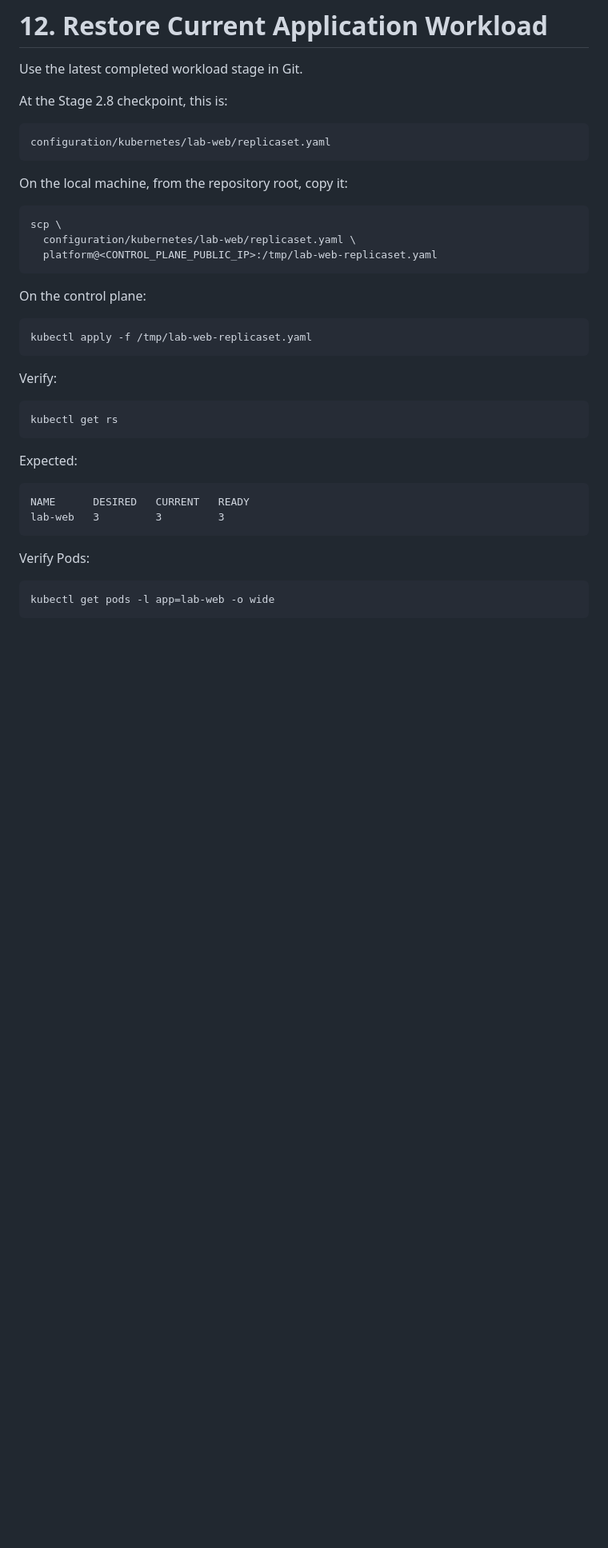
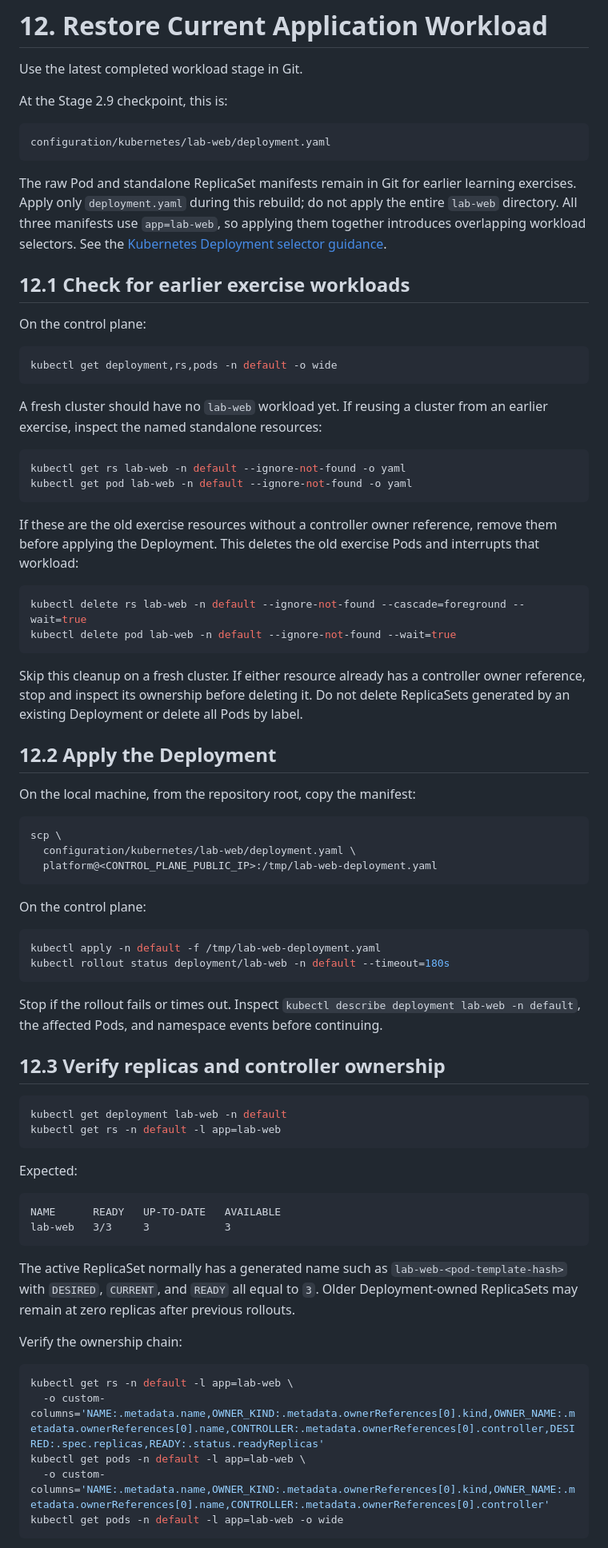
Before and after one commit to alirasheedmd/platform-engineering-labs, a Markdown page: rebuild_lab.md, the part around one of its changes. Shown at 80% size. Drawn GitHub-style; blank space fills up the shorter version.

Commit message:
docs(k8s): align roadmap and rebuild with Deployment stage

````diff
--- a/rebuild_lab.md
+++ b/rebuild_lab.md
@@ -619,42 +623,80 @@ Never commit the token.
 
 Use the latest completed workload stage in Git.
 
-At the Stage 2.8 checkpoint, this is:
+At the Stage 2.9 checkpoint, this is:
 
 ```text
-configuration/kubernetes/lab-web/replicaset.yaml
+configuration/kubernetes/lab-web/deployment.yaml
 ```
 
-On the local machine, from the repository root, copy it:
+The raw Pod and standalone ReplicaSet manifests remain in Git for earlier learning exercises. Apply only `deployment.yaml` during this rebuild; do not apply the entire `lab-web` directory. All three manifests use `app=lab-web`, so applying them together introduces overlapping workload selectors. See the [Kubernetes Deployment selector guidance](https://kubernetes.io/docs/concepts/workloads/controllers/deployment/#selector).
+
+## 12.1 Check for earlier exercise workloads
+
+On the control plane:
+
+```bash
+kubectl get deployment,rs,pods -n default -o wide
+```
+
+A fresh cluster should have no `lab-web` workload yet. If reusing a cluster from an earlier exercise, inspect the named standalone resources:
+
+```bash
+kubectl get rs lab-web -n default --ignore-not-found -o yaml
+kubectl get pod lab-web -n default --ignore-not-found -o yaml
+```
+
+If these are the old exercise resources without a controller owner reference, remove them before applying the Deployment. This deletes the old exercise Pods and interrupts that workload:
+
+```bash
+kubectl delete rs lab-web -n default --ignore-not-found --cascade=foreground --wait=true
+kubectl delete pod lab-web -n default --ignore-not-found --wait=true
+```
+
+Skip this cleanup on a fresh cluster. If either resource already has a controller owner reference, stop and inspect its ownership before deleting it. Do not delete ReplicaSets generated by an existing Deployment or delete all Pods by label.
+
+## 12.2 Apply the Deployment
+
+On the local machine, from the repository root, copy the manifest:
 
 ```bash
 scp \
-  configuration/kubernetes/lab-web/replicaset.yaml \
-  platform@<CONTROL_PLANE_PUBLIC_IP>:/tmp/lab-web-replicaset.yaml
+  configuration/kubernetes/lab-web/deployment.yaml \
+  platform@<CONTROL_PLANE_PUBLIC_IP>:/tmp/lab-web-deployment.yaml
 ```
 
 On the control plane:
 
 ```bash
-kubectl apply -f /tmp/lab-web-replicaset.yaml
+kubectl apply -n default -f /tmp/lab-web-deployment.yaml
+kubectl rollout status deployment/lab-web -n default --timeout=180s
 ```
 
-Verify:
+Stop if the rollout fails or times out. Inspect `kubectl describe deployment lab-web -n default`, the affected Pods, and namespace events before continuing.
+
+## 12.3 Verify replicas and controller ownership
 
 ```bash
-kubectl get rs
+kubectl get deployment lab-web -n default
+kubectl get rs -n default -l app=lab-web
 ```
 
 Expected:
 
 ```text
-NAME      DESIRED   CURRENT   READY
-lab-web   3         3         3
+NAME      READY   UP-TO-DATE   AVAILABLE
+lab-web   3/3     3            3
 ```
 
-Verify Pods:
+The active ReplicaSet normally has a generated name such as `lab-web-<pod-template-hash>` with `DESIRED`, `CURRENT`, and `READY` all equal to `3`. Older Deployment-owned ReplicaSets may remain at zero replicas after previous rollouts.
+
+Verify the ownership chain:
 
 ```bash
-kubectl get pods -l app=lab-web -o wide
+kubectl get rs -n default -l app=lab-web \
+  -o custom-columns='NAME:.metadata.name,OWNER_KIND:.metadata.ownerReferences[0].kind,OWNER_NAME:.metadata.ownerReferences[0].name,CONTROLLER:.metadata.ownerReferences[0].controller,DESIRED:.spec.replicas,READY:.status.readyReplicas'
+kubectl get pods -n default -l app=lab-web \
+  -o custom-columns='NAME:.metadata.name,OWNER_KIND:.metadata.ownerReferences[0].kind,OWNER_NAME:.metadata.ownerReferences[0].name,CONTROLLER:.metadata.ownerReferences[0].controller'
+kubectl get pods -n default -l app=lab-web -o wide
 ```
 
````
Also changed, not shown: other parts of rebuild_lab.md (+31 -9 lines), plan/PHASE-2-KUBERNETES-ROADMAP-REBASED-2026-09-27.md (+9 -6 lines).
